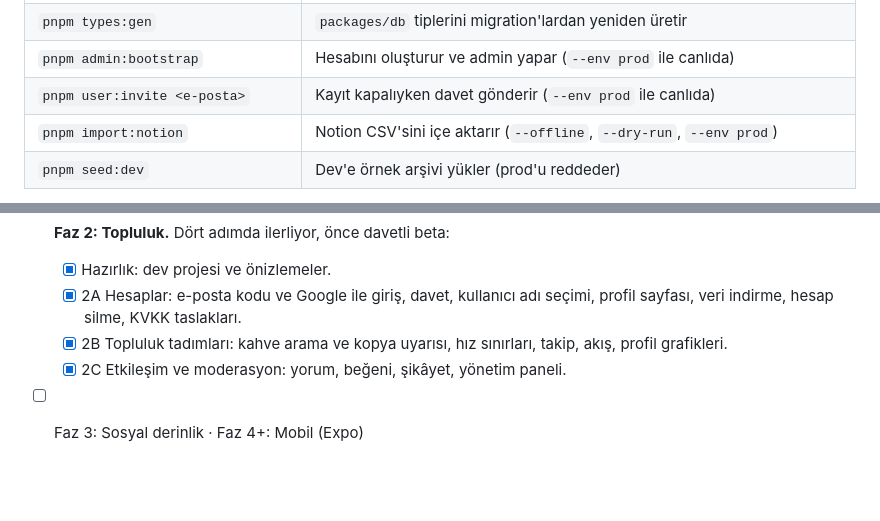
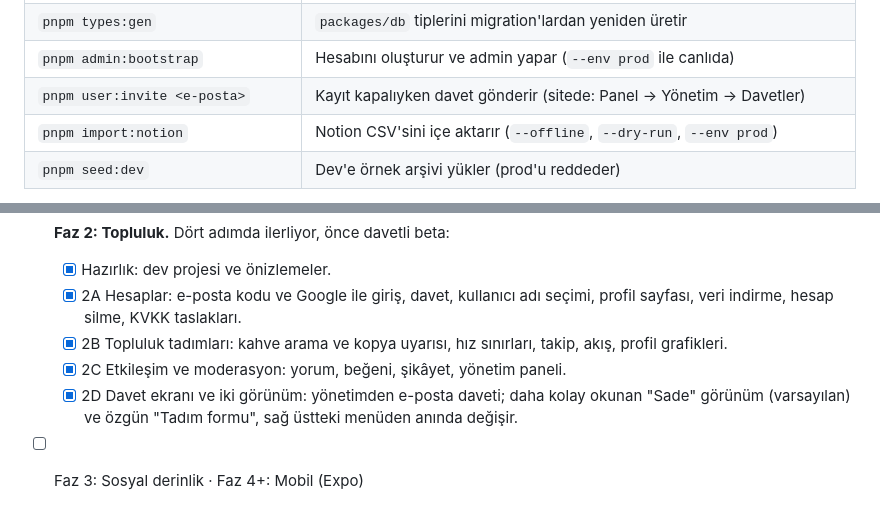
Before and after one commit to OsmanYagmur/Espressoir, a Markdown page: README.md, 2 parts joined by grey strips. GitHub-like rendering; blank space fills up the shorter version.

```diff
--- a/README.md
+++ b/README.md
@@ -58,7 +58,7 @@ pnpm dev                       # http://localhost:3000
 | `pnpm db:push:dev` / `db:push:prod` | Migration'ları dev/prod'a uygular (prod onay ister)                           |
 | `pnpm types:gen`                    | `packages/db` tiplerini migration'lardan yeniden üretir                       |
 | `pnpm admin:bootstrap`              | Hesabını oluşturur ve admin yapar (`--env prod` ile canlıda)                  |
-| `pnpm user:invite <e-posta>`        | Kayıt kapalıyken davet gönderir (`--env prod` ile canlıda)                    |
+| `pnpm user:invite <e-posta>`        | Kayıt kapalıyken davet gönderir (sitede: Panel → Yönetim → Davetler)          |
 | `pnpm import:notion`                | Notion CSV'sini içe aktarır (`--offline`, `--dry-run`, `--env prod`)          |
 | `pnpm seed:dev`                     | Dev'e örnek arşivi yükler (prod'u reddeder)                                   |
 
@@ -98,4 +98,5 @@ Playwright tarayıcısı kurulu değilse: `pnpm --filter @espressoir/web exec pl
   - [x] 2A Hesaplar: e-posta kodu ve Google ile giriş, davet, kullanıcı adı seçimi, profil sayfası, veri indirme, hesap silme, KVKK taslakları.
   - [x] 2B Topluluk tadımları: kahve arama ve kopya uyarısı, hız sınırları, takip, akış, profil grafikleri.
   - [x] 2C Etkileşim ve moderasyon: yorum, beğeni, şikâyet, yönetim paneli.
+  - [x] 2D Davet ekranı ve iki görünüm: yönetimden e-posta daveti; daha kolay okunan "Sade" görünüm (varsayılan) ve özgün "Tadım formu", sağ üstteki menüden anında değişir.
 - [ ] Faz 3: Sosyal derinlik · Faz 4+: Mobil (Expo)
```
Also changed, not shown: CLAUDE.md (+37 -7 lines).
